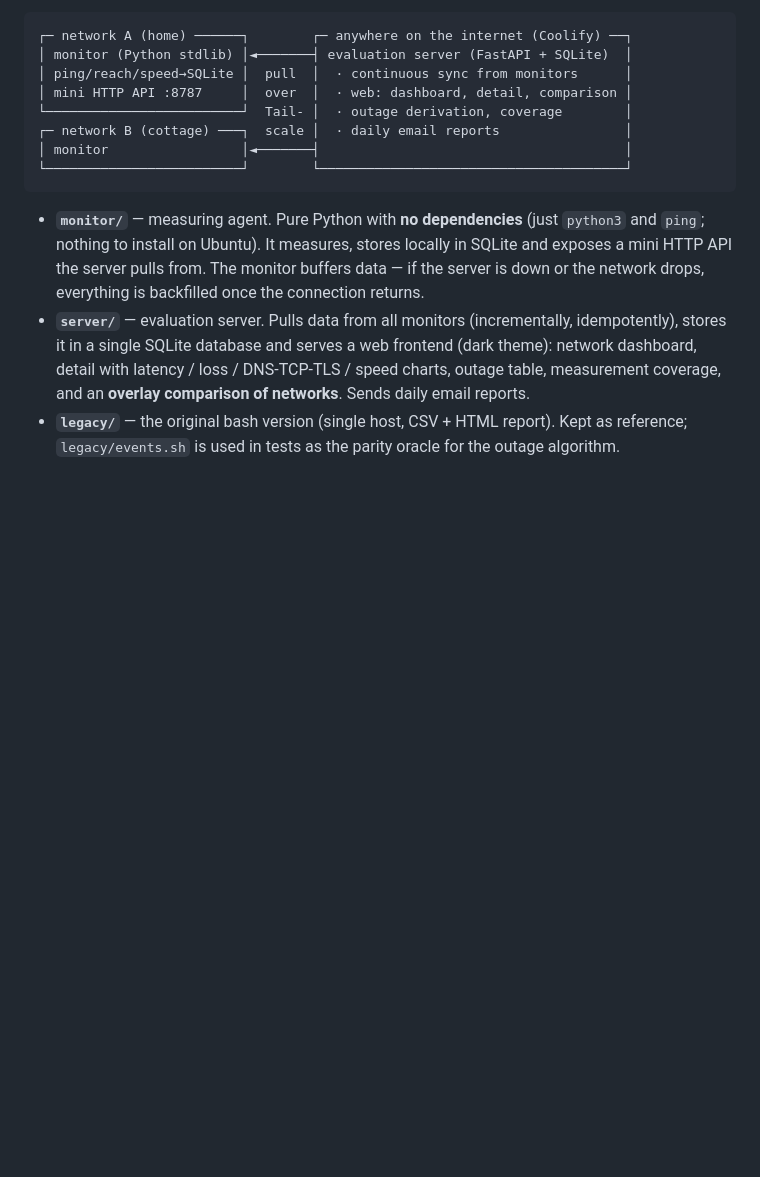
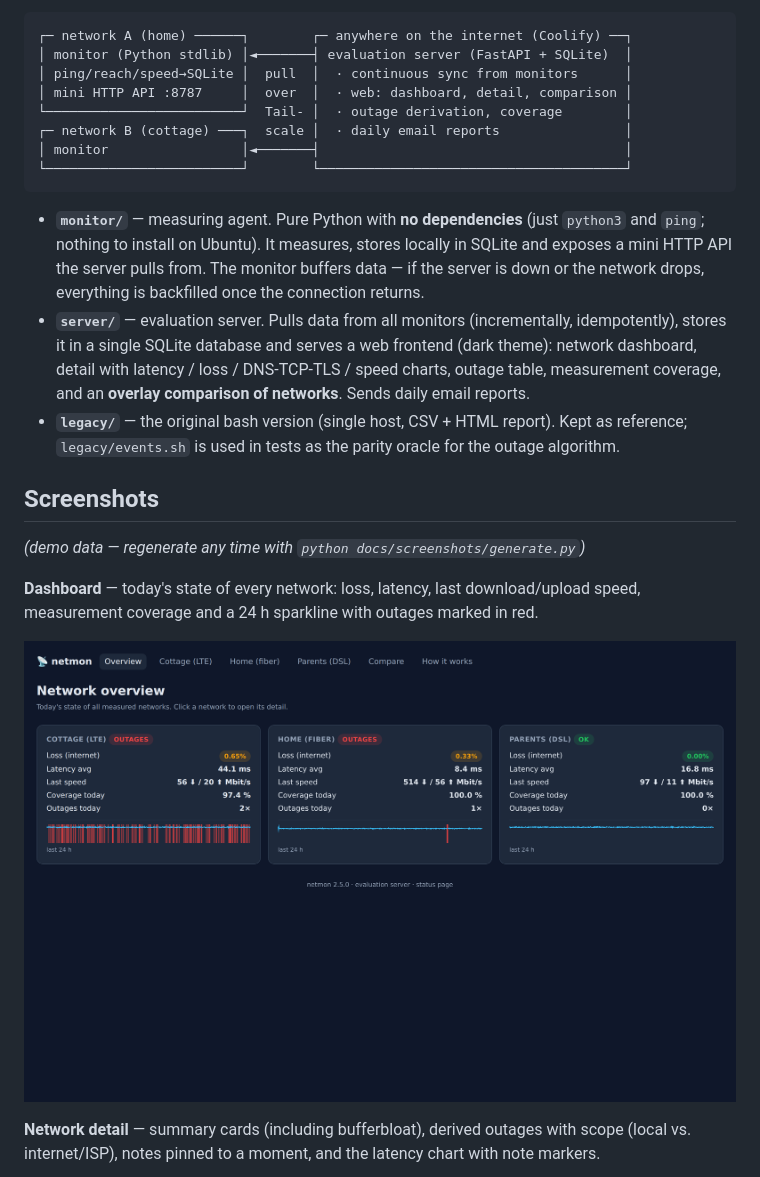
Before and after one commit to FilipChalupa/netmon, a Markdown page: README.md, the part around one of its changes. Rendered like a GitHub page; pictures changed too: docs/screenshots/dashboard.png (added); blank space fills up the shorter version.

```diff
--- a/README.md
+++ b/README.md
@@ -29,3 +29,18 @@ networks at once, with central evaluation and web charts.
 - **`legacy/`** — the original bash version (single host, CSV + HTML
   report). Kept as reference; `legacy/events.sh` is used in tests as the
   parity oracle for the outage algorithm.
+
+## Screenshots
+
+*(demo data — regenerate any time with `python docs/screenshots/generate.py`)*
+
+**Dashboard** — today's state of every network: loss, latency, last
+download/upload speed, measurement coverage and a 24 h sparkline with
+outages marked in red.
+
+![Dashboard](docs/screenshots/dashboard.png)
+
+**Network detail** — summary cards (including bufferbloat), derived
+outages with scope (local vs. internet/ISP), notes pinned to a moment,
+and the latency chart with note markers.
+
```
Also changed, not shown: other parts of README.md (+18 -0 lines), docs/screenshots/compare.png (added), docs/screenshots/heatmap.png (added), docs/screenshots/network-detail.png (added), docs/screenshots/speed-bufferbloat.png (added), 1 other file.
